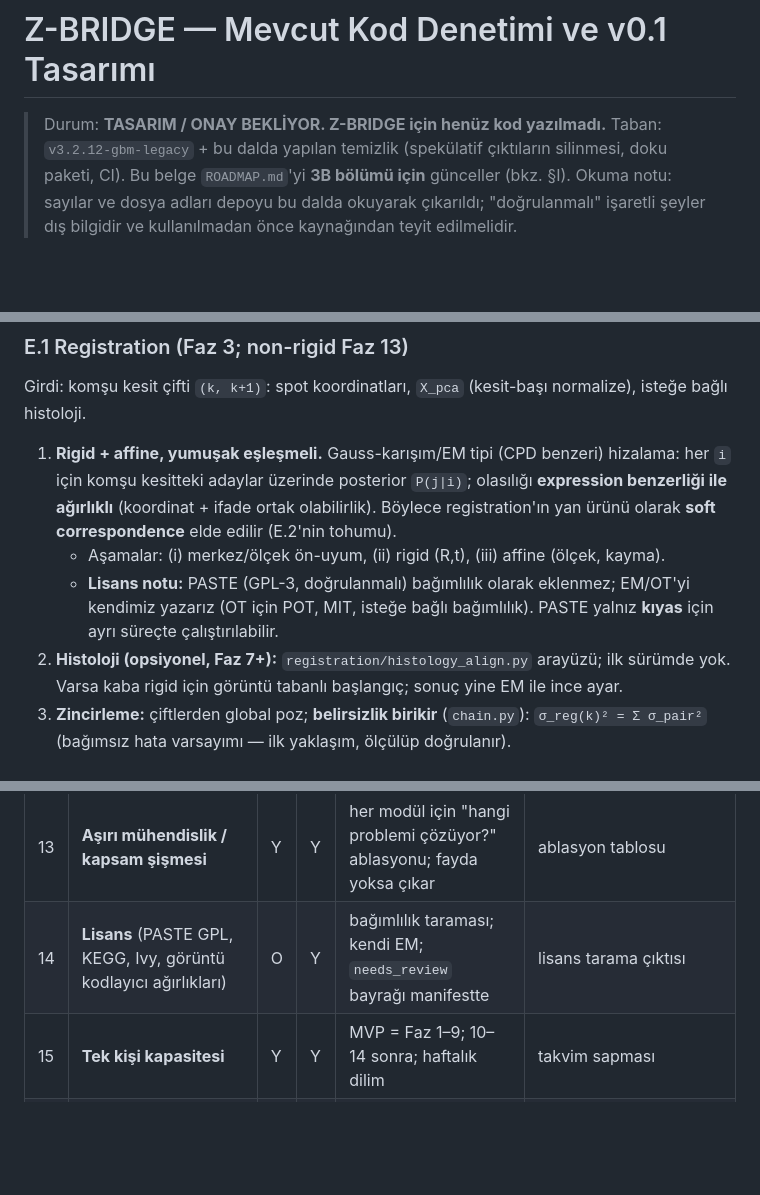
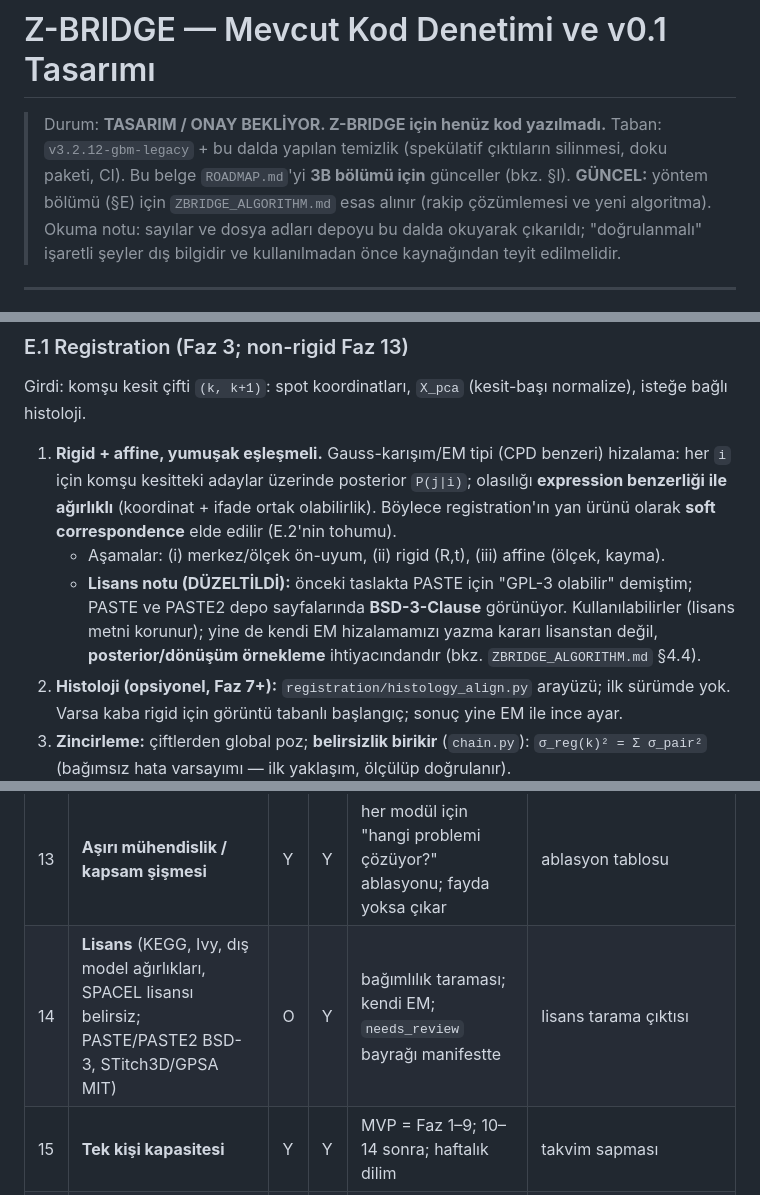
Before and after one commit to asametsoyl/glio-cartography, a Markdown page: docs/ZBRIDGE_DESIGN.md, 3 parts joined by grey strips. Drawn GitHub-style; blank space fills up the shorter version.

```diff
--- a/docs/ZBRIDGE_DESIGN.md
+++ b/docs/ZBRIDGE_DESIGN.md
@@ -3,6 +3,7 @@
 > Durum: **TASARIM / ONAY BEKLİYOR. Z-BRIDGE için henüz kod yazılmadı.**
 > Taban: `v3.2.12-gbm-legacy` + bu dalda yapılan temizlik (spekülatif çıktıların silinmesi,
 > doku paketi, CI). Bu belge `ROADMAP.md`'yi **3B bölümü için** günceller (bkz. §I).
+> **GÜNCEL:** yöntem bölümü (§E) için `ZBRIDGE_ALGORITHM.md` esas alınır (rakip çözümlemesi ve yeni algoritma).
 > Okuma notu: sayılar ve dosya adları depoyu bu dalda okuyarak çıkarıldı; "doğrulanmalı"
 > işaretli şeyler dış bilgidir ve kullanılmadan önce kaynağından teyit edilmelidir.
 
@@ -399,8 +400,10 @@ Girdi: komşu kesit çifti `(k, k+1)`: spot koordinatları, `X_pca` (kesit-baş
    (koordinat + ifade ortak olabilirlik). Böylece registration'ın yan ürünü olarak **soft correspondence**
    elde edilir (E.2'nin tohumu).
    - Aşamalar: (i) merkez/ölçek ön-uyum, (ii) rigid (R,t), (iii) affine (ölçek, kayma).
-   - **Lisans notu:** PASTE (GPL-3, doğrulanmalı) bağımlılık olarak eklenmez; EM/OT'yi kendimiz yazarız
-     (OT için POT, MIT, isteğe bağlı bağımlılık). PASTE yalnız **kıyas** için ayrı süreçte çalıştırılabilir.
+   - **Lisans notu (DÜZELTİLDİ):** önceki taslakta PASTE için "GPL-3 olabilir" demiştim; PASTE ve PASTE2
+     depo sayfalarında **BSD-3-Clause** görünüyor. Kullanılabilirler (lisans metni korunur); yine de
+     kendi EM hizalamamızı yazma kararı lisanstan değil, **posterior/dönüşüm örnekleme** ihtiyacındandır
+     (bkz. `ZBRIDGE_ALGORITHM.md` §4.4).
 2. **Histoloji (opsiyonel, Faz 7+):** `registration/histology_align.py` arayüzü; ilk sürümde yok.
    Varsa kaba rigid için görüntü tabanlı başlangıç; sonuç yine EM ile ince ayar.
 3. **Zincirleme:** çiftlerden global poz; **belirsizlik birikir** (`chain.py`): `σ_reg(k)² = Σ σ_pair²`
@@ -675,7 +678,7 @@ Olasılık/etki: D=düşük, O=orta, Y=yüksek.
 | 11 | **GPU/RAM sınırı** (Visium HD, hücre çözünürlüğü) | O | Y | alt-graf örnekleme, bin'leme, CPU yolu; bütçe testi | bellek benchmark'ı |
 | 12 | **Doğrulama verisi yetersizliği** | Y | Y | fantom (kanıt değil) + halka açık çok-kesitli set(ler) + ablasyon; iddiaları buna göre sınırla | benchmark kapsamı |
 | 13 | **Aşırı mühendislik / kapsam şişmesi** | Y | Y | her modül için "hangi problemi çözüyor?" ablasyonu; fayda yoksa çıkar | ablasyon tablosu |
-| 14 | **Lisans** (PASTE GPL, KEGG, Ivy, görüntü kodlayıcı ağırlıkları) | O | Y | bağımlılık taraması; kendi EM; `needs_review` bayrağı manifestte | lisans tarama çıktısı |
+| 14 | **Lisans** (KEGG, Ivy, dış model ağırlıkları, SPACEL lisansı belirsiz; PASTE/PASTE2 BSD-3, STitch3D/GPSA MIT) | O | Y | bağımlılık taraması; kendi EM; `needs_review` bayrağı manifestte | lisans tarama çıktısı |
 | 15 | **Tek kişi kapasitesi** | Y | Y | MVP = Faz 1–9; 10–14 sonra; haftalık dilim | takvim sapması |
 | 16 | **Yoruma aşırı güven** (3B görsel "ikna edici") | O | Y | RUO; belirsizlik katmanı varsayılan açık; "aday etkileşim" dili | rapor incelemesi |
 
```
Also changed, not shown: docs/ZBRIDGE_ALGORITHM.md (added, +311 -0 lines).
